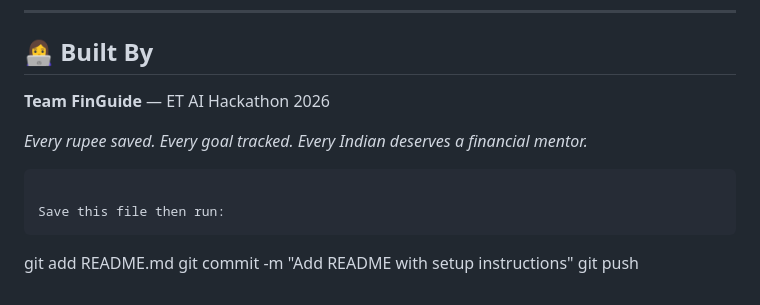
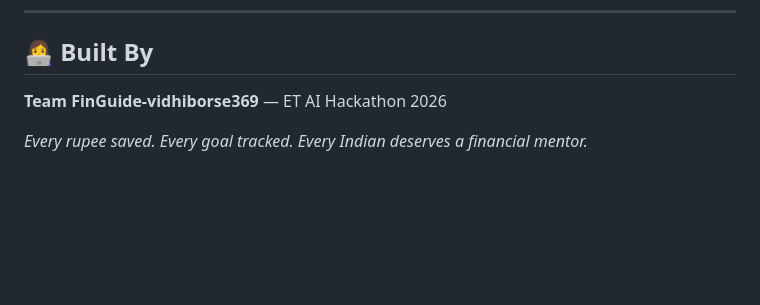
Before and after one commit to vidhiborse/finguide-ai, a Markdown page: README.md, the part around the change. GitHub-like rendering; blank space fills up the shorter version.

````diff
--- a/README.md
+++ b/README.md
@@ -104,13 +104,6 @@ User → React Frontend → Firebase Auth → Dashboard
 ---
 
 ## 👩‍💻 Built By
-**Team FinGuide** — ET AI Hackathon 2026
+**Team FinGuide-vidhiborse369** — ET AI Hackathon 2026
 
 *Every rupee saved. Every goal tracked. Every Indian deserves a financial mentor.*
-```
-
-Save this file then run:
-```
-git add README.md
-git commit -m "Add README with setup instructions"
-git push
````
